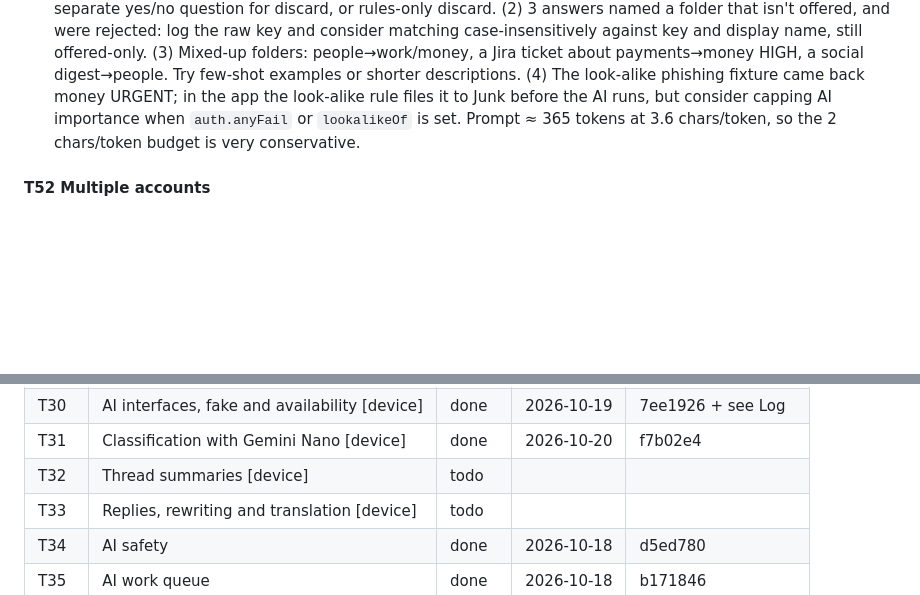
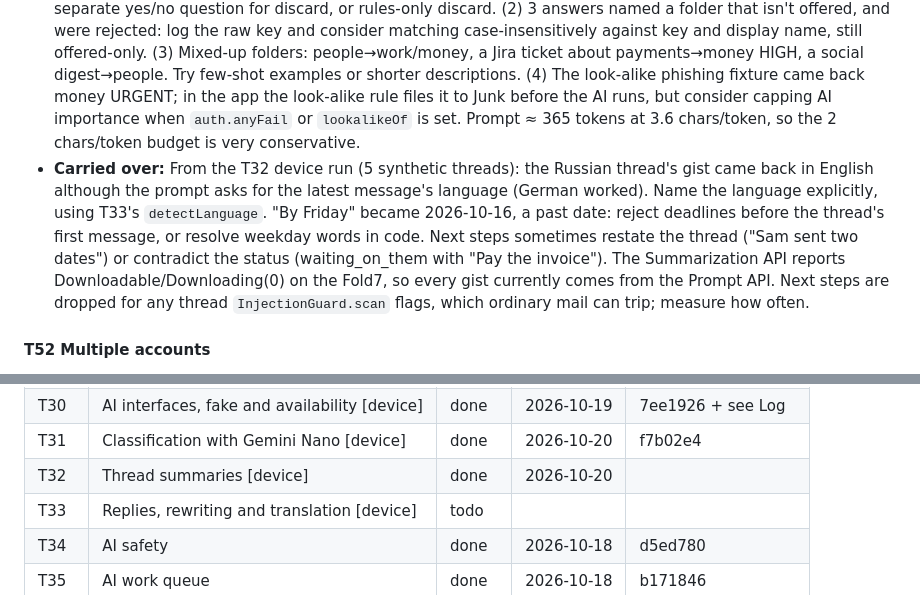
Before and after one commit to elephantclock/private-email-agent, a Markdown page: docs/DEV_PLAN.md, 2 parts joined by grey strips. Rendered like a GitHub page; blank space fills up the shorter version.

Commit message:
Plan: T32 done; device results; findings carried into T36
Co-Authored-By: Claude Opus 5.5 <noreply@anthropic.com>

```diff
--- a/docs/DEV_PLAN.md
+++ b/docs/DEV_PLAN.md
@@ -338,6 +338,7 @@ Each screen task: build the screen to match its mockup, add Roborazzi screenshot
 ### Phase 5: Multiple IMAP accounts
 
 - **Carried over:** From the T31 device run (Fold7, AI alone on 20 synthetic fixtures, no rules in front): parsed 17/20, expected folder 9/20. (1) Confidence is always 1.0 or 0.0, so it is not calibrated; correct discards came back at 0.0 and are kept by the under-0.8 rule, which means Nano currently never discards. Consider a separate yes/no question for discard, or rules-only discard. (2) 3 answers named a folder that isn't offered, and were rejected: log the raw key and consider matching case-insensitively against key and display name, still offered-only. (3) Mixed-up folders: people→work/money, a Jira ticket about payments→money HIGH, a social digest→people. Try few-shot examples or shorter descriptions. (4) The look-alike phishing fixture came back money URGENT; in the app the look-alike rule files it to Junk before the AI runs, but consider capping AI importance when `auth.anyFail` or `lookalikeOf` is set. Prompt ≈ 365 tokens at 3.6 chars/token, so the 2 chars/token budget is very conservative.
+- **Carried over:** From the T32 device run (5 synthetic threads): the Russian thread's gist came back in English although the prompt asks for the latest message's language (German worked). Name the language explicitly, using T33's `detectLanguage`. "By Friday" became 2026-10-16, a past date: reject deadlines before the thread's first message, or resolve weekday words in code. Next steps sometimes restate the thread ("Sam sent two dates") or contradict the status (waiting_on_them with "Pay the invoice"). The Summarization API reports Downloadable/Downloading(0) on the Fold7, so every gist currently comes from the Prompt API. Next steps are dropped for any thread `InjectionGuard.scan` flags, which ordinary mail can trip; measure how often.
 #### T52 Multiple accounts
 - Unified Priority across accounts, per-account rules and folders, account colours, remove account (wipes local data and secrets).
 - Tests: repository tests with two GreenMail accounts.
@@ -406,7 +407,7 @@ These build on the `XOAUTH2` extension point from T11. Until then, Gmail works w
 | T25 | Evaluation on a real mailbox [USER] | done | 2026-10-19 | see Log |
 | T30 | AI interfaces, fake and availability [device] | done | 2026-10-19 | 7ee1926 + see Log |
 | T31 | Classification with Gemini Nano [device] | done | 2026-10-20 | f7b02e4 |
-| T32 | Thread summaries [device] | todo | | |
+| T32 | Thread summaries [device] | done | 2026-10-20 | |
 | T33 | Replies, rewriting and translation [device] | todo | | |
 | T34 | AI safety | done | 2026-10-18 | d5ed780 |
 | T35 | AI work queue | done | 2026-10-18 | b171846 |
```
Also changed, not shown: other parts of docs/DEV_PLAN.md (+2 -0 lines).
